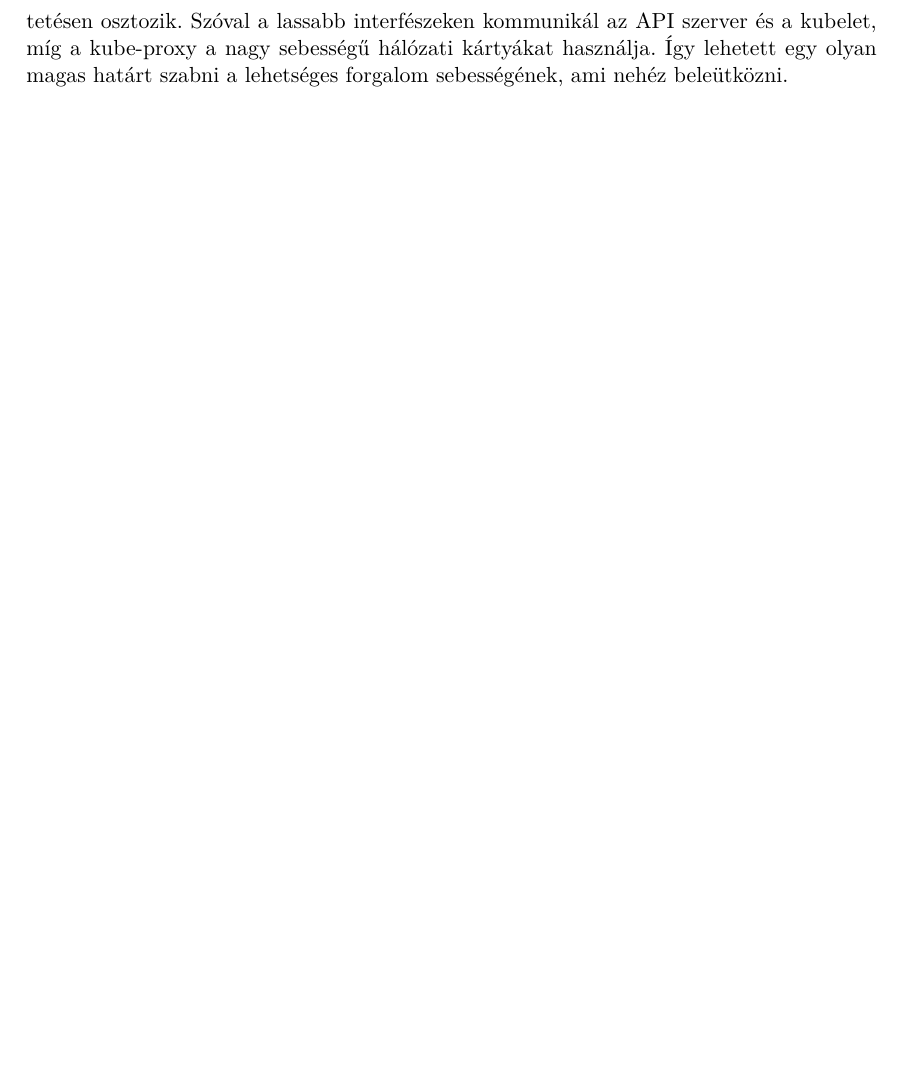
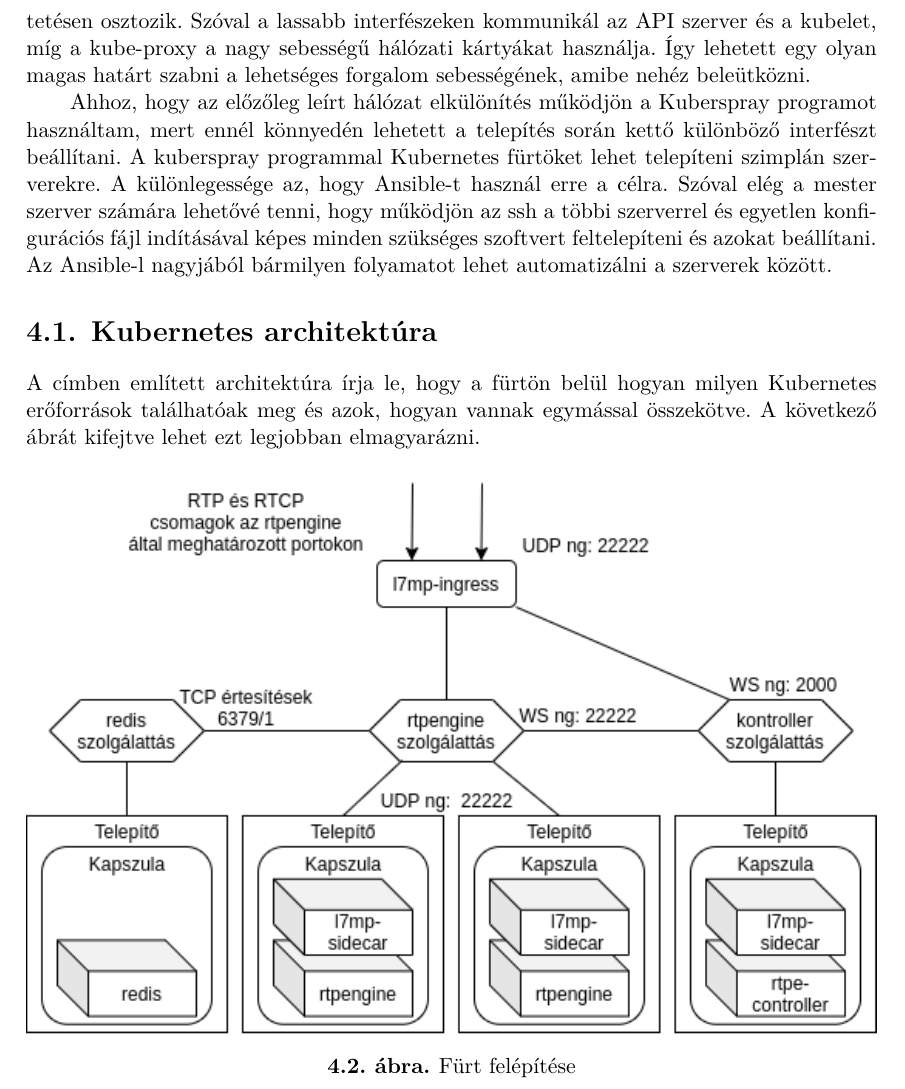
Before and after one commit to VidarHUN/thesis, a LaTeX thesis (thesis.tex, which reads content/architecture.tex): part of page 24 of 31, cut so that both start at the same text, the shorter picture padded with empty space. Compiled offline with XeLaTeX.

Commit message:
Little text and a figure

```diff
--- a/content/architecture.tex
+++ b/content/architecture.tex
@@ -35,4 +35,26 @@ a hálózat szempontjából. Mivel a telepített Kubernetes fürt vezérlő- és
 ezen a két összeköttetésen osztozik. Szóval a lassabb interfészeken kommunikál az
 API szerver és a kubelet, míg a kube-proxy a nagy sebességű hálózati kártyákat
 használja. Így lehetett egy olyan magas határt szabni a lehetséges forgalom
-sebességének, ami nehéz beleütközni.
+sebességének, amibe nehéz beleütközni.
+
+Ahhoz, hogy az előzőleg leírt hálózat elkülönítés működjön a Kuberspray programot
+használtam, mert ennél könnyedén lehetett a telepítés során kettő különböző interfészt
+beállítani. A kuberspray programmal Kubernetes fürtöket lehet telepíteni szimplán
+szerverekre. A különlegessége az, hogy Ansible-t használ erre a célra. Szóval elég
+a mester szerver számára lehetővé tenni, hogy működjön az ssh a többi szerverrel és
+egyetlen konfigurációs fájl indításával képes minden szükséges szoftvert feltelepíteni
+és azokat beállítani. Az Ansible-l nagyjából bármilyen folyamatot lehet automatizálni a
+szerverek között.
+
+\section{Kubernetes architektúra}
+
+A címben említett architektúra írja le, hogy a fürtön belül hogyan milyen Kubernetes
+erőforrások találhatóak meg és azok, hogyan vannak egymással összekötve. A következő
+ábrát kifejtve lehet ezt legjobban elmagyarázni.
+
+\begin{figure}[!ht]
+	\centering
+	\includegraphics[width=1\textwidth, keepaspectratio]{figures/cluster.png}
+	\caption{Fürt felépítése}
+	\label{fig:HVSpaces}
+\end{figure}
```
Also changed, not shown: figures/cluster.png (added), 1 other file.
